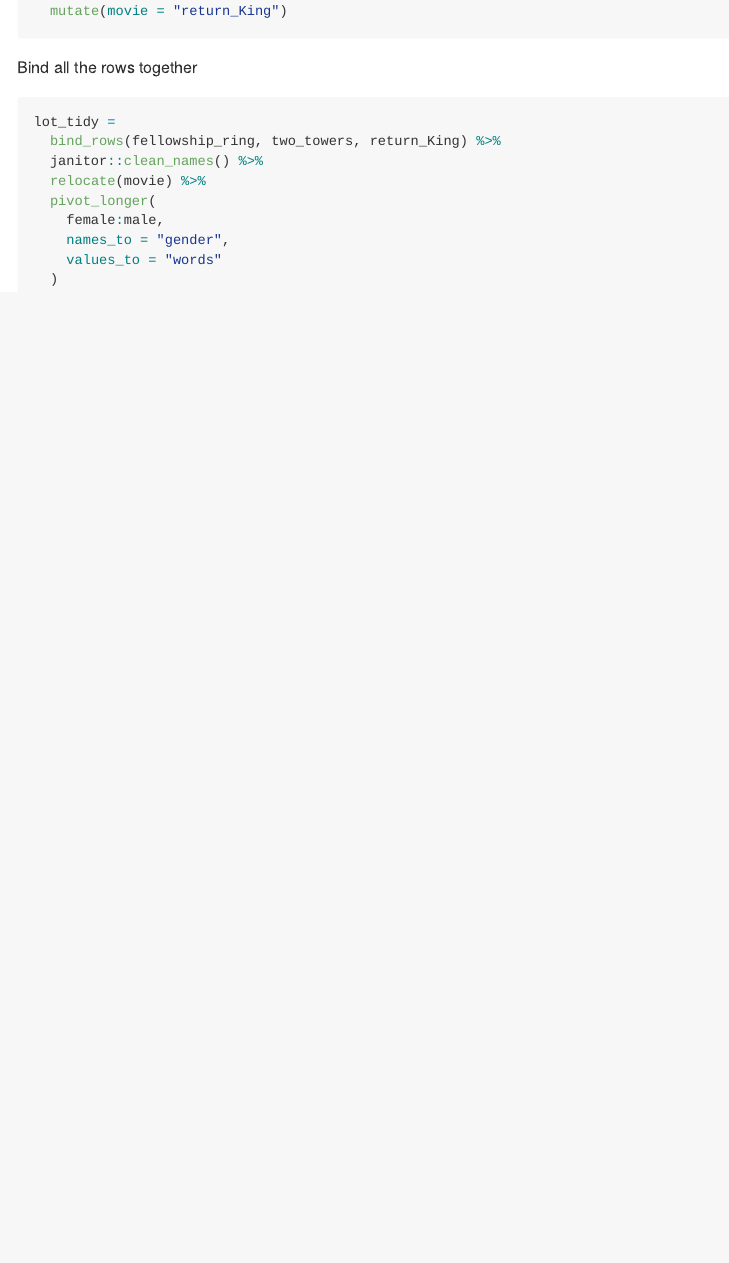
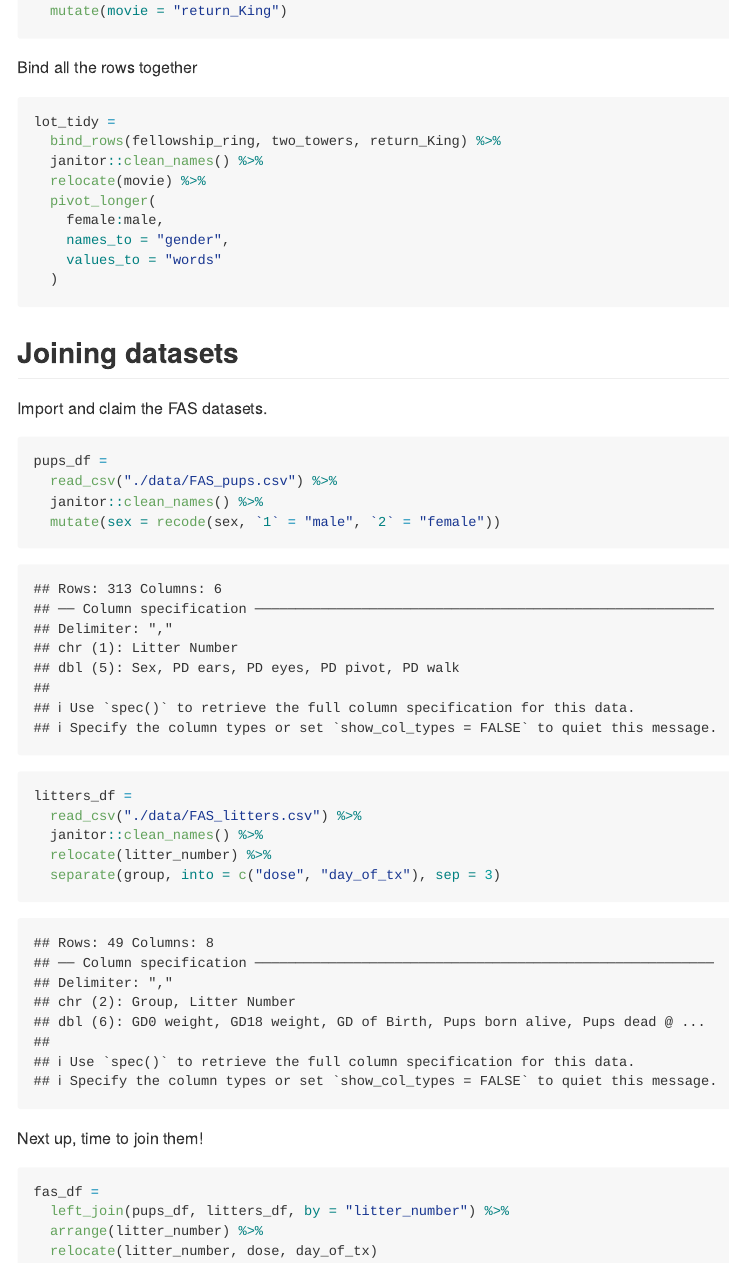
Before and after one commit to Rain9889/data_wrangling_1, an R Markdown document (tidy_data.Rmd): the page in a window 1100 px wide, from 2110 px down. The pictures show the output file tidy_data.md that the author committed with the source, drawn offline in the style of GitHub.

Commit message:
joins (esp left_join) with the FAS datasets

````diff
--- a/tidy_data.Rmd
+++ b/tidy_data.Rmd
@@ -98,3 +98,29 @@ lot_tidy =
     values_to = "words"
   )
 ```
+
+## Joining datasets
+
+Import and claim the FAS datasets.
+
+```{r}
+pups_df =
+  read_csv("./data/FAS_pups.csv") %>%
+  janitor::clean_names() %>%
+  mutate(sex = recode(sex, `1` = "male", `2` = "female"))
+
+litters_df =
+  read_csv("./data/FAS_litters.csv") %>%
+  janitor::clean_names() %>%
+  relocate(litter_number) %>%
+  separate(group, into = c("dose", "day_of_tx"), sep = 3)
+```
+
+Next up, time to join them!
+
+```{r}
+fas_df =
+  left_join(pups_df, litters_df, by = "litter_number") %>%
+  arrange(litter_number) %>%
+  relocate(litter_number, dose, day_of_tx)
+```
````
Also changed, not shown: tidy_data.md.
